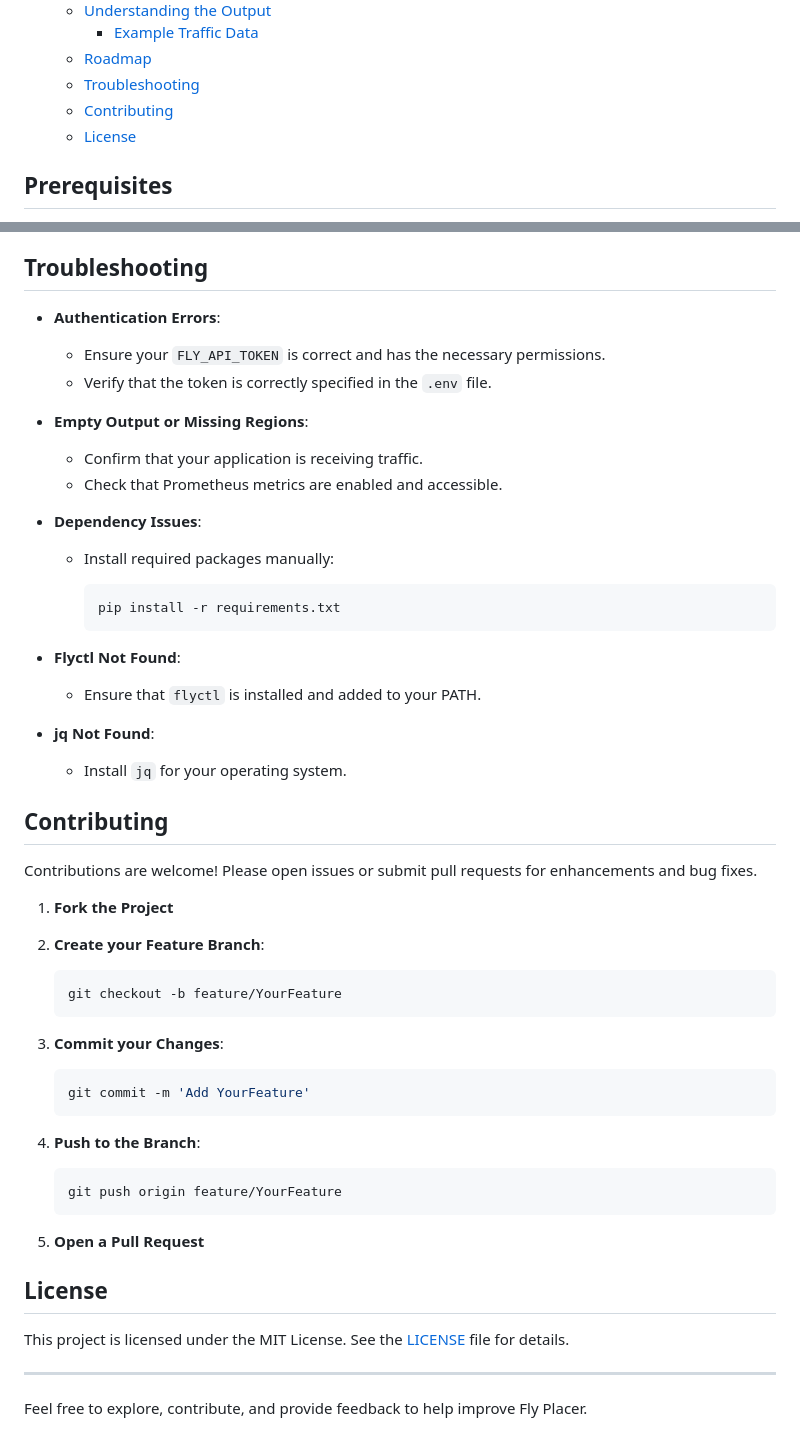
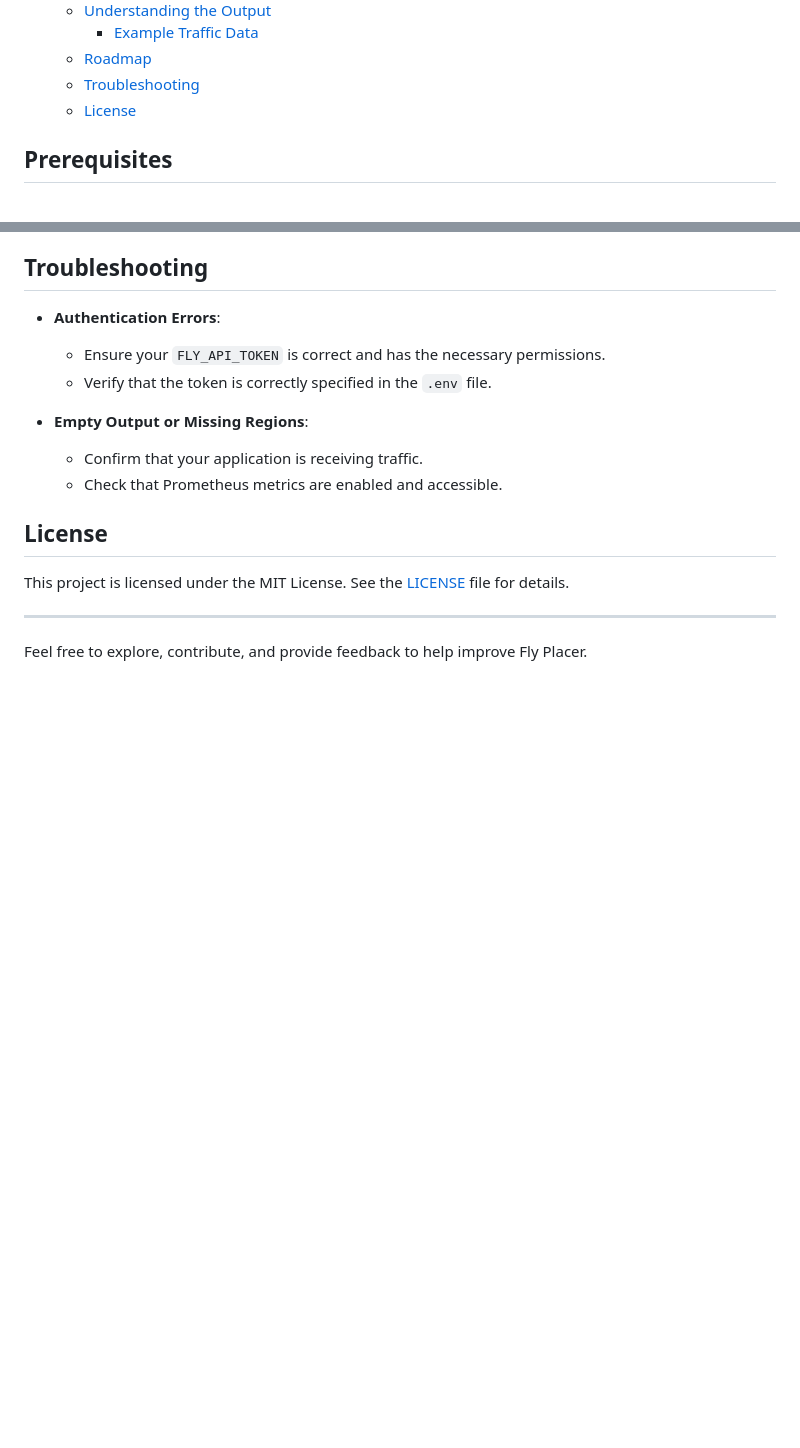
Before and after one commit to 10thfloor/fly-autoplacer, a Markdown page: README.md, 2 parts joined by grey strips. GitHub-like rendering; blank space fills up the shorter version.

Commit message:
Remove cruft

````diff
--- a/README.md
+++ b/README.md
@@ -34,7 +34,6 @@ Fly Auto-Placer is a service that automatically places your [Fly.io](https://fly
     - [Example Traffic Data](#example-traffic-data)
   - [Roadmap](#roadmap)
   - [Troubleshooting](#troubleshooting)
-  - [Contributing](#contributing)
   - [License](#license)
 
 ## Prerequisites
@@ -200,46 +199,6 @@ always_running_regions:
   - Confirm that your application is receiving traffic.
   - Check that Prometheus metrics are enabled and accessible.
 
-- **Dependency Issues**:
-
-  - Install required packages manually:
-
-    ```bash
-    pip install -r requirements.txt
-    ```
-
-- **Flyctl Not Found**:
-
-  - Ensure that `flyctl` is installed and added to your PATH.
-
-- **jq Not Found**:
-
-  - Install `jq` for your operating system.
-
-## Contributing
-
-Contributions are welcome! Please open issues or submit pull requests for enhancements and bug fixes.
-
-1. **Fork the Project**
-2. **Create your Feature Branch**:
-
-   ```bash
-   git checkout -b feature/YourFeature
-   ```
-
-3. **Commit your Changes**:
-
-   ```bash
-   git commit -m 'Add YourFeature'
-   ```
-
-4. **Push to the Branch**:
-
-   ```bash
-   git push origin feature/YourFeature
-   ```
-
-5. **Open a Pull Request**
 
 ## License
 
````
